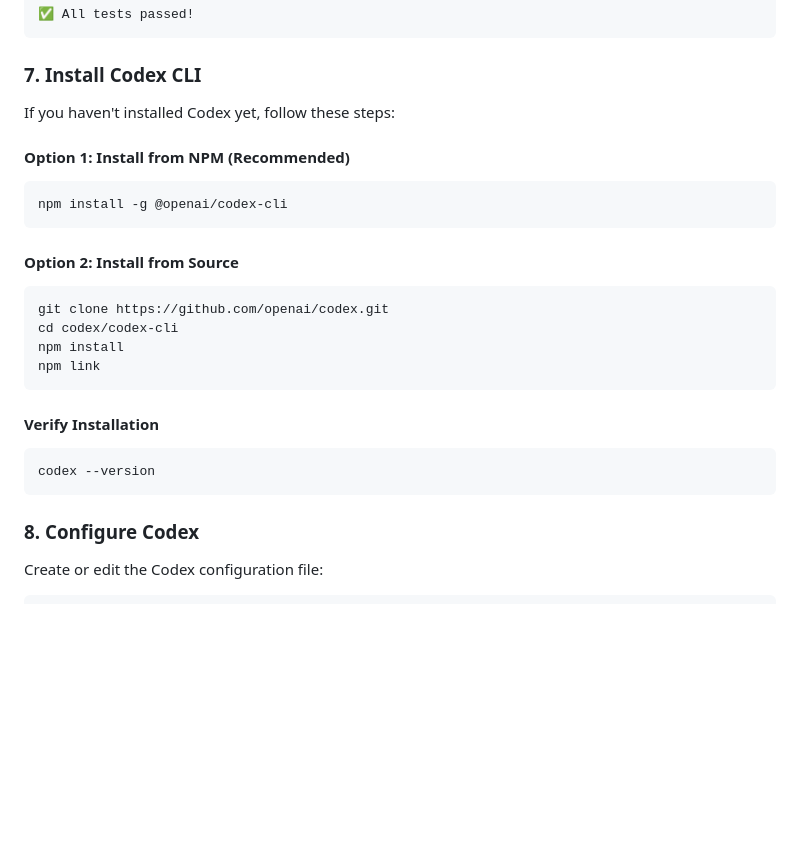
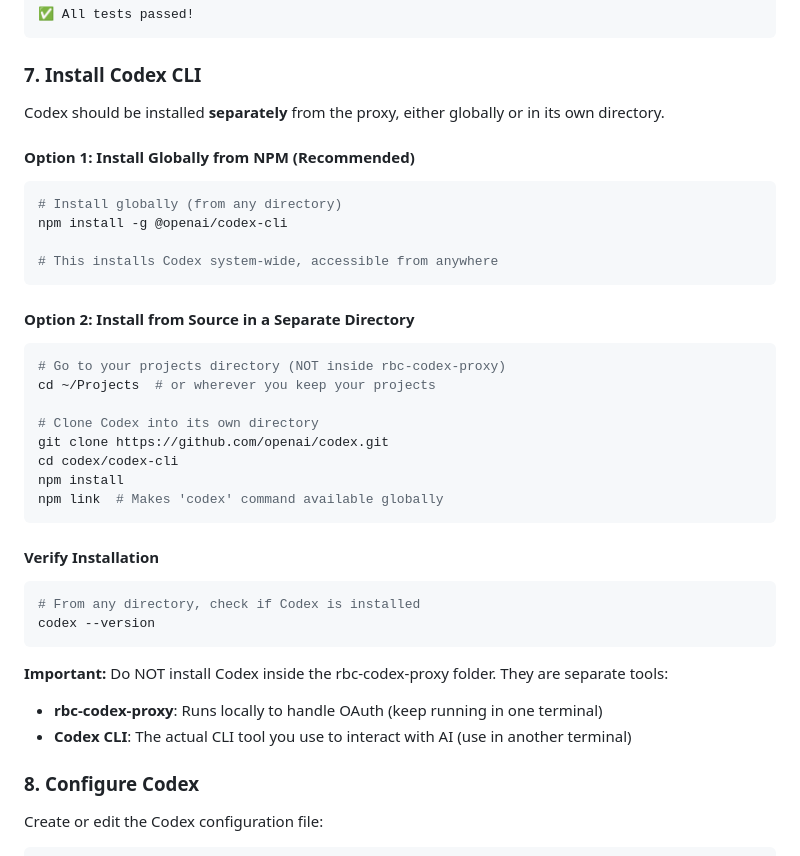
Before and after one commit to alexwday/rbc-codex-proxy, a Markdown page: README.md, the part around the change printed below. Drawn GitHub-style; blank space fills up the shorter version.

````diff
--- a/README.md
+++ b/README.md
@@ -165,25 +179,37 @@ Testing /api/status endpoint...
 
 ### 7. Install Codex CLI
 
-If you haven't installed Codex yet, follow these steps:
+Codex should be installed **separately** from the proxy, either globally or in its own directory.
 
-#### Option 1: Install from NPM (Recommended)
+#### Option 1: Install Globally from NPM (Recommended)
 ```bash
+# Install globally (from any directory)
 npm install -g @openai/codex-cli
+
+# This installs Codex system-wide, accessible from anywhere
 ```
 
-#### Option 2: Install from Source
+#### Option 2: Install from Source in a Separate Directory
 ```bash
+# Go to your projects directory (NOT inside rbc-codex-proxy)
+cd ~/Projects  # or wherever you keep your projects
+
+# Clone Codex into its own directory
 git clone https://github.com/openai/codex.git
 cd codex/codex-cli
 npm install
-npm link
+npm link  # Makes 'codex' command available globally
 ```
 
 #### Verify Installation
 ```bash
+# From any directory, check if Codex is installed
 codex --version
 ```
+
+**Important:** Do NOT install Codex inside the rbc-codex-proxy folder. They are separate tools:
+- **rbc-codex-proxy**: Runs locally to handle OAuth (keep running in one terminal)
+- **Codex CLI**: The actual CLI tool you use to interact with AI (use in another terminal)
 
 ### 8. Configure Codex
 
````
Also changed, not shown: other parts of README.md (+50 -1 lines).
